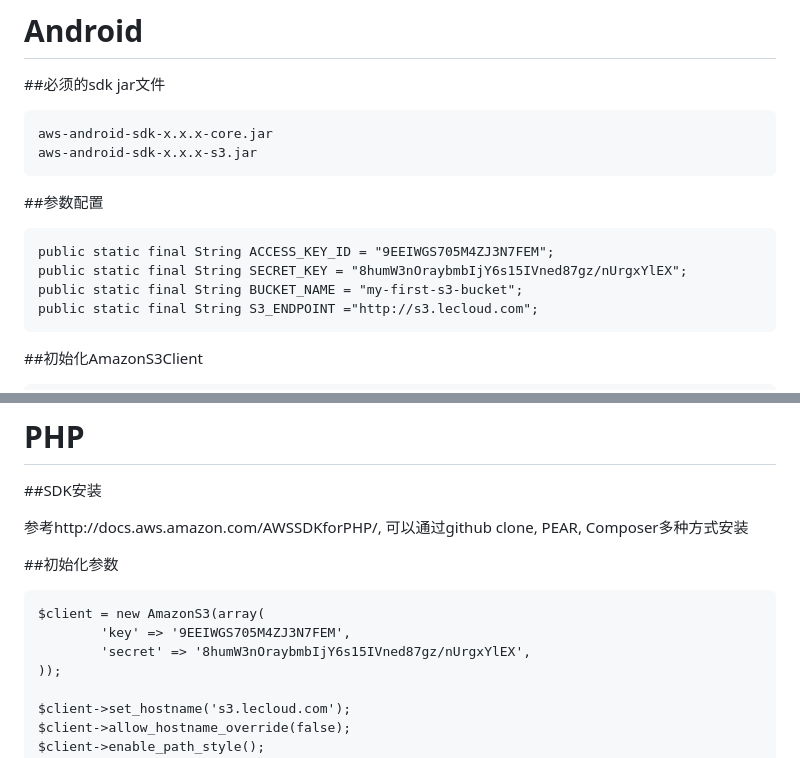
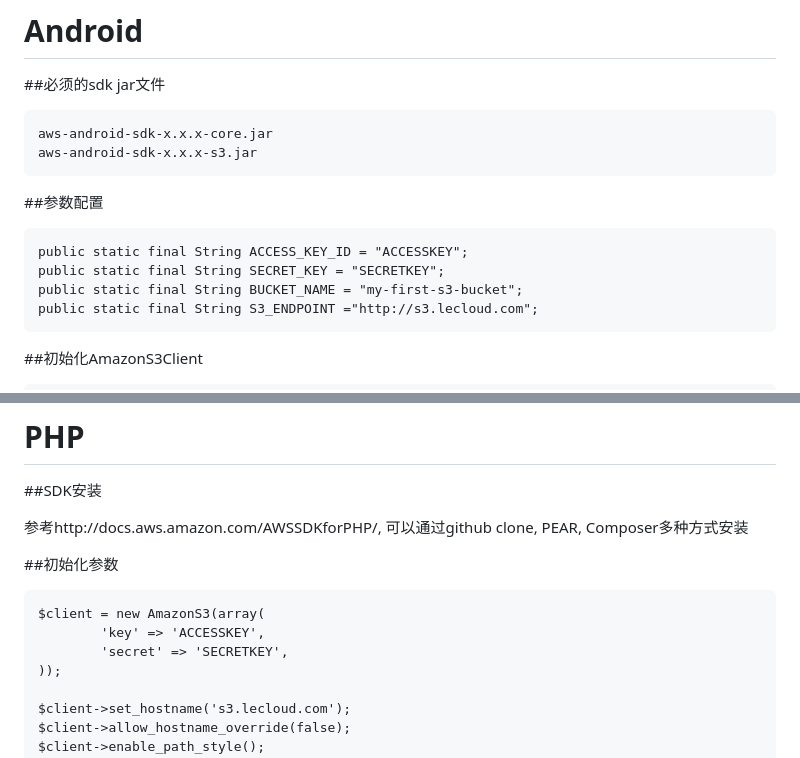
Before and after one commit to journeymidnight/s3-sdk-samples, a Markdown page: doc/sdk.markdown, 2 parts joined by grey strips. Rendered like a GitHub page.

```diff
--- a/sdk.markdown
+++ b/doc/sdk.markdown
@@ -142,8 +143,8 @@ SDK目前只支持从lecloud上传下载文件,不支持从cdn下载
 
 ##参数配置
 
-	public static final String ACCESS_KEY_ID = "9EEIWGS705M4ZJ3N7FEM";
-    public static final String SECRET_KEY = "8humW3nOraybmbIjY6s15IVned87gz/nUrgxYlEX";
+	public static final String ACCESS_KEY_ID = "ACCESSKEY";
+    public static final String SECRET_KEY = "SECRETKEY";
     public static final String BUCKET_NAME = "my-first-s3-bucket";
     public static final String S3_ENDPOINT ="http://s3.lecloud.com";
 
@@ -199,8 +200,8 @@ SDK目前只支持从lecloud上传下载文件,不支持从cdn下载
 ##初始化参数
 
 	$client = new AmazonS3(array(
-	        'key' => '9EEIWGS705M4ZJ3N7FEM',
-	        'secret' => '8humW3nOraybmbIjY6s15IVned87gz/nUrgxYlEX',
+	        'key' => 'ACCESSKEY',
+	        'secret' => 'SECRETKEY',
 	));
 
 	$client->set_hostname('s3.lecloud.com');
```
Also changed, not shown: other parts of doc/sdk.markdown (+41 -3 lines), doc/sdk-img/1.jpg (added), doc/sdk-img/2.jpg (added), doc/sdk-img/3.jpg (added), doc/sdk-img/4.jpg (added), 3 other files.
